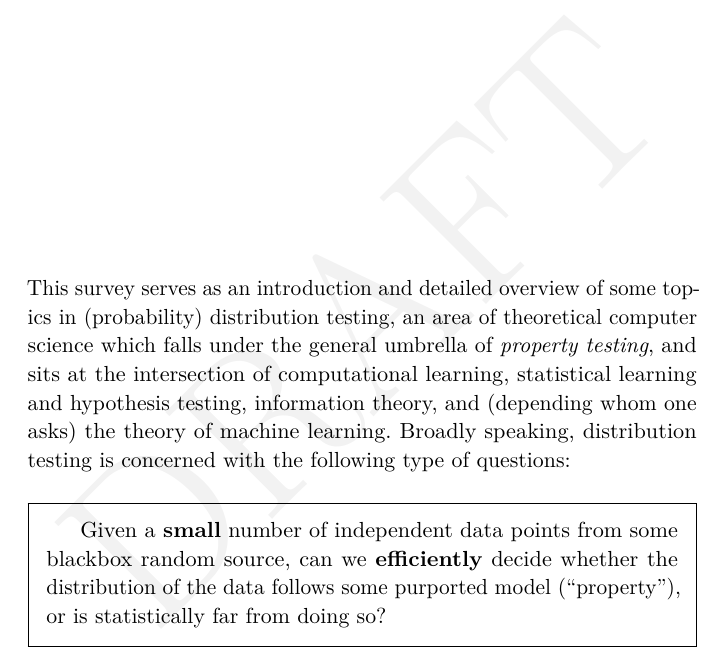
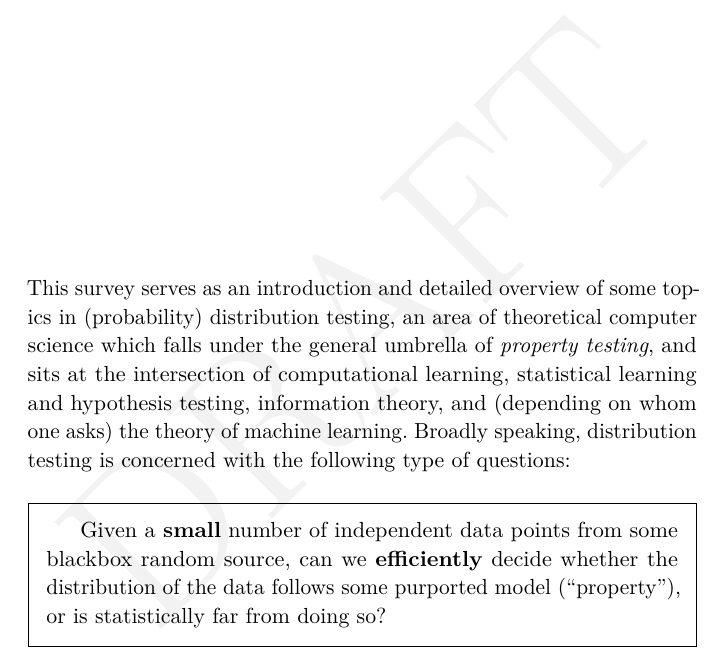
Before and after one commit to ccanonne/survey-dt-fnt-cit, a LaTeX thesis (main-survey-fnt.tex, which reads chap-what.tex): part of page 6 of 165, cut so that both start at the same text. Compiled offline with pdfLaTeX; a LaTeX package or settings file that is missing is left out.

Commit message:
Update chap-what.tex

```diff
--- a/chap-what.tex
+++ b/chap-what.tex
@@ -1,4 +1,4 @@
-This survey serves as an introduction and detailed overview of some topics in (probability) distribution testing, an area of theoretical computer science which falls under the general umbrella of \emph{property testing}, and sits at the intersection of computational learning, statistical learning and hypothesis testing, information theory, and (depending whom one asks) the theory of machine learning. Broadly speaking, distribution testing is concerned with the following type of questions:
+This survey serves as an introduction and detailed overview of some topics in (probability) distribution testing, an area of theoretical computer science which falls under the general umbrella of \emph{property testing}, and sits at the intersection of computational learning, statistical learning and hypothesis testing, information theory, and (depending on whom one asks) the theory of machine learning. Broadly speaking, distribution testing is concerned with the following type of questions:
 \begin{framed}
  Given a \textbf{small} number of independent data points from some blackbox random source, can we \textbf{efficiently} decide whether the distribution of the data follows some purported model (``property''), or is statistically far from doing so?
 \end{framed}
```
